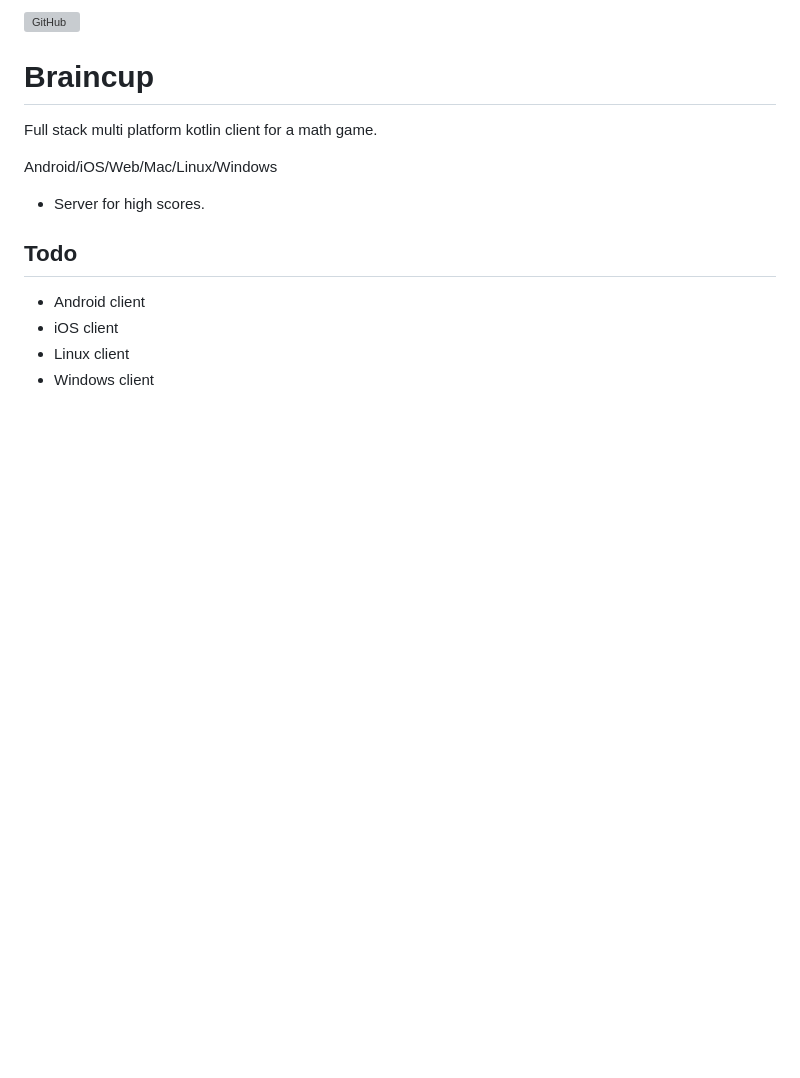
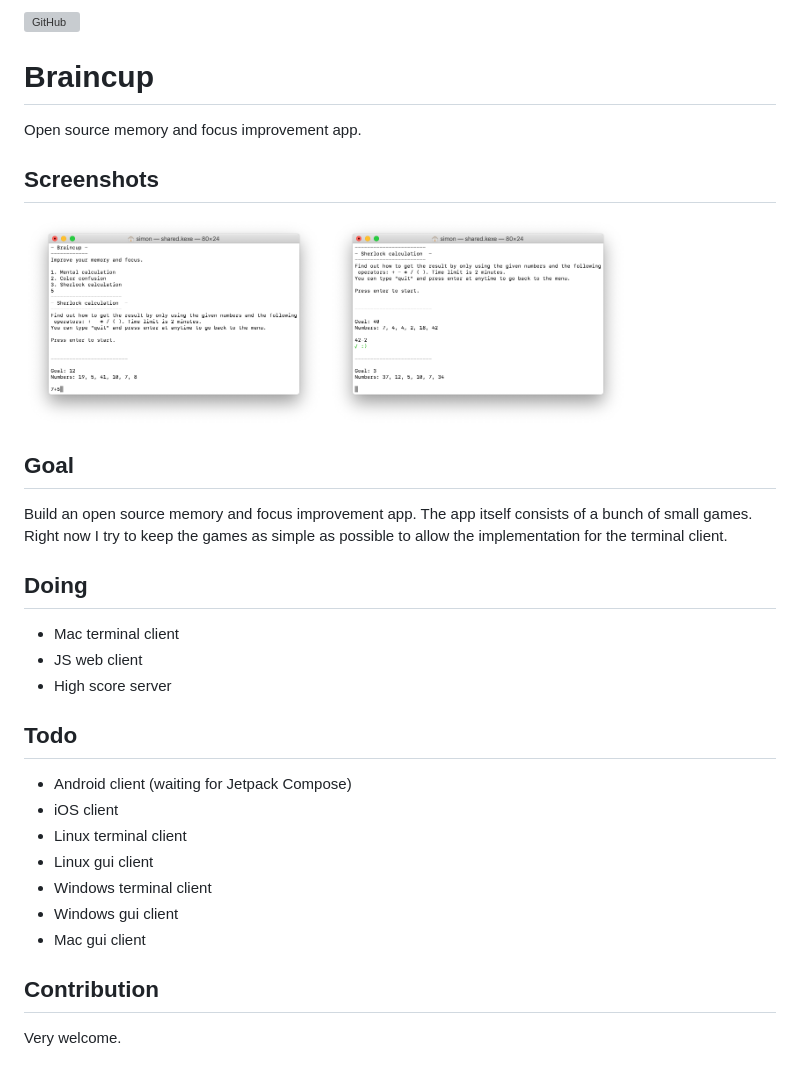
Before and after one commit to SimonSchubert/Braincup, a Markdown page: README.MD, the part around one of its changes. Rendered like a GitHub page; pictures changed too: media/screen_mac_cli_01.png (added), media/screen_mac_cli_02.png (added); blank space fills up the shorter version; grey boxes are pictures that could not be loaded.

Commit message:
Add more infos and screens to readme

```diff
--- a/README.MD
+++ b/README.MD
@@ -2,12 +2,27 @@
 
 # Braincup
-Full stack multi platform kotlin client for a math game.
+Open source memory and focus improvement app.
 
-Android/iOS/Web/Mac/Linux/Windows
-+ Server for high scores.
+## Screenshots
+
+<img src="https://raw.githubusercontent.com/SimonSchubert/Braincup/master/media/screen_mac_cli_01.png" width="300"> <img src="https://raw.githubusercontent.com/SimonSchubert/Braincup/master/media/screen_mac_cli_02.png" width="300">
+
+## Goal
+Build an open source memory and focus improvement app. The app itself consists of a bunch of small games. Right now I try to keep the games as simple as possible to allow the implementation for the terminal client.
+
+## Doing
+- Mac terminal client
+- JS web client
+- High score server
 
 ## Todo
-- Android client
+- Android client (waiting for Jetpack Compose)
 - iOS client
-- Linux client
-- Windows client
+- Linux terminal client
+- Linux gui client
+- Windows terminal client
+- Windows gui client
+- Mac gui client
+
+## Contribution
+Very welcome.
```
Also changed, not shown: other parts of README.MD (+1 -1 lines).
